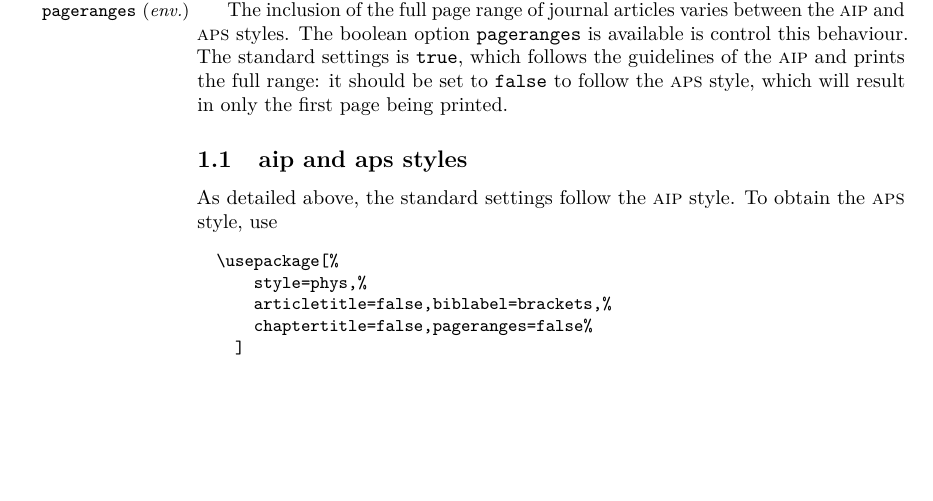
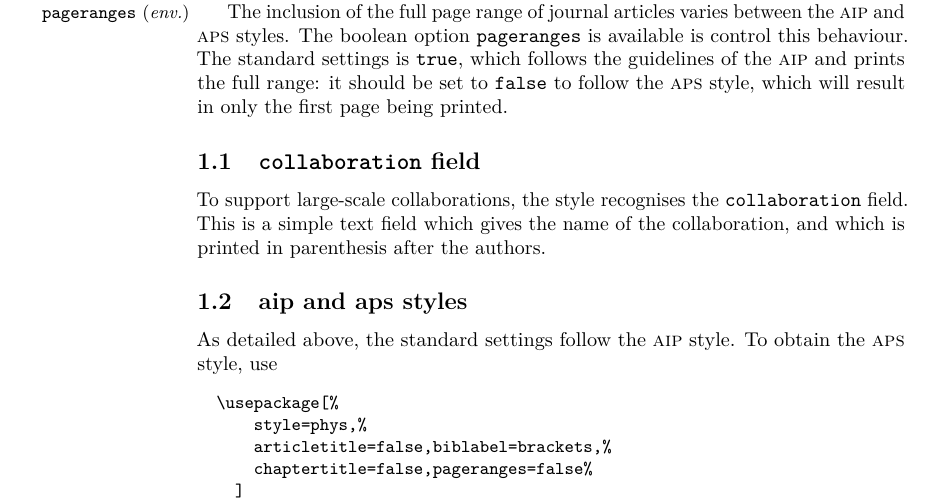
Before and after one commit to josephwright/biblatex-phys, a LaTeX document (biblatex-phys.tex): part of page 2 of 4 before the commit and part of page 2 of 5 after it, cut so that both start at the same text, the shorter picture padded with empty space. Compiled offline with pdfLaTeX.

Commit message:
Support collaboration field (fixes #11)

```diff
--- a/biblatex-phys.tex
+++ b/biblatex-phys.tex
@@ -110,6 +110,13 @@ which follows the guidelines of the \textsc{aip} and prints the full range:
 it should be set to \opt{false} to follow the \textsc{aps} style, which will
 result in only the first page being printed.
 
+\subsection{\texttt{collaboration} field}
+
+To support large-scale collaborations, the style recognises the
+\texttt{collaboration} field. This is a simple text field which gives the
+name of the collaboration, and which is printed in parenthesis after the
+authors.
+
 \subsection{\textsc{aip} and \textsc{aps} styles}
 
 As detailed above, the standard settings follow the \textsc{aip} style.
```
Also changed, not shown: phys.bbx (+3 -1 lines), biblatex-phys.tex (1 more changed lines).
